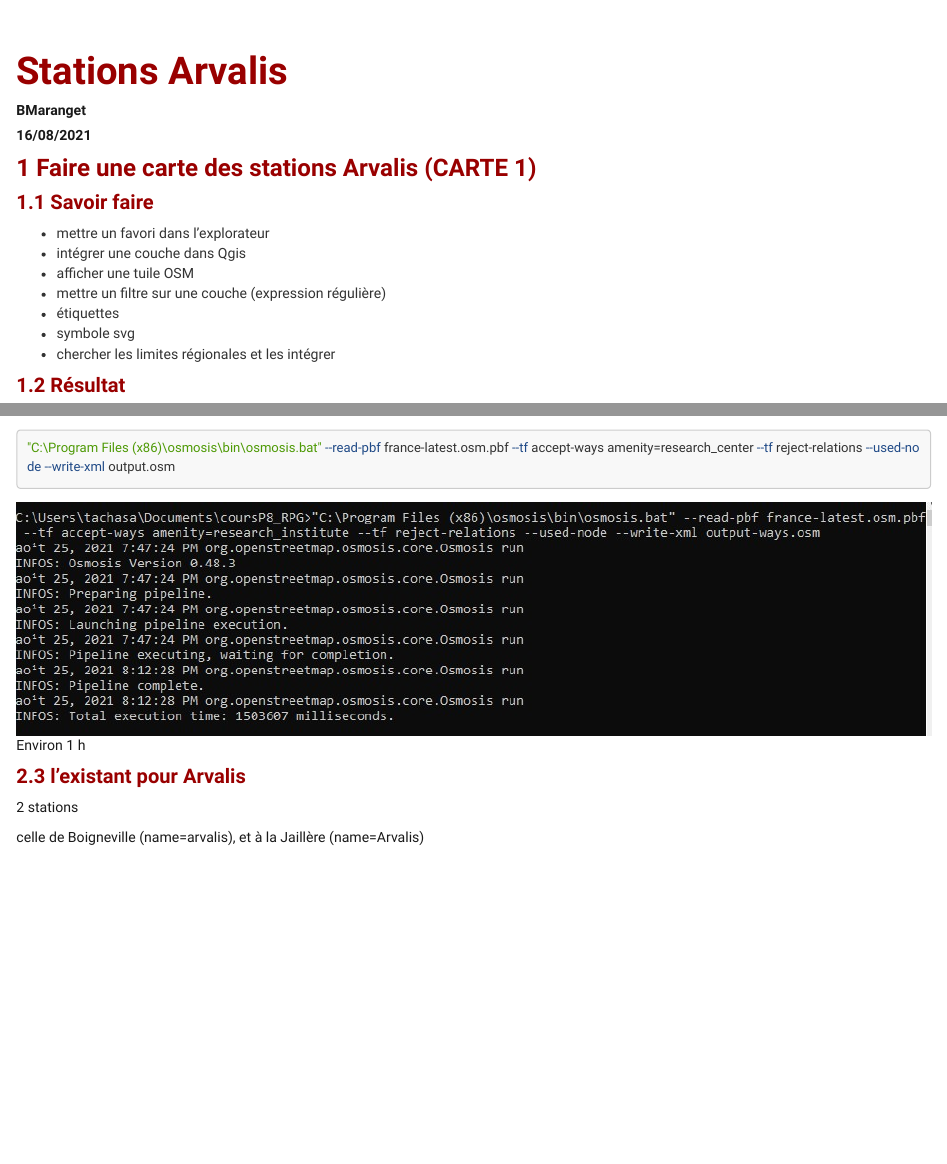
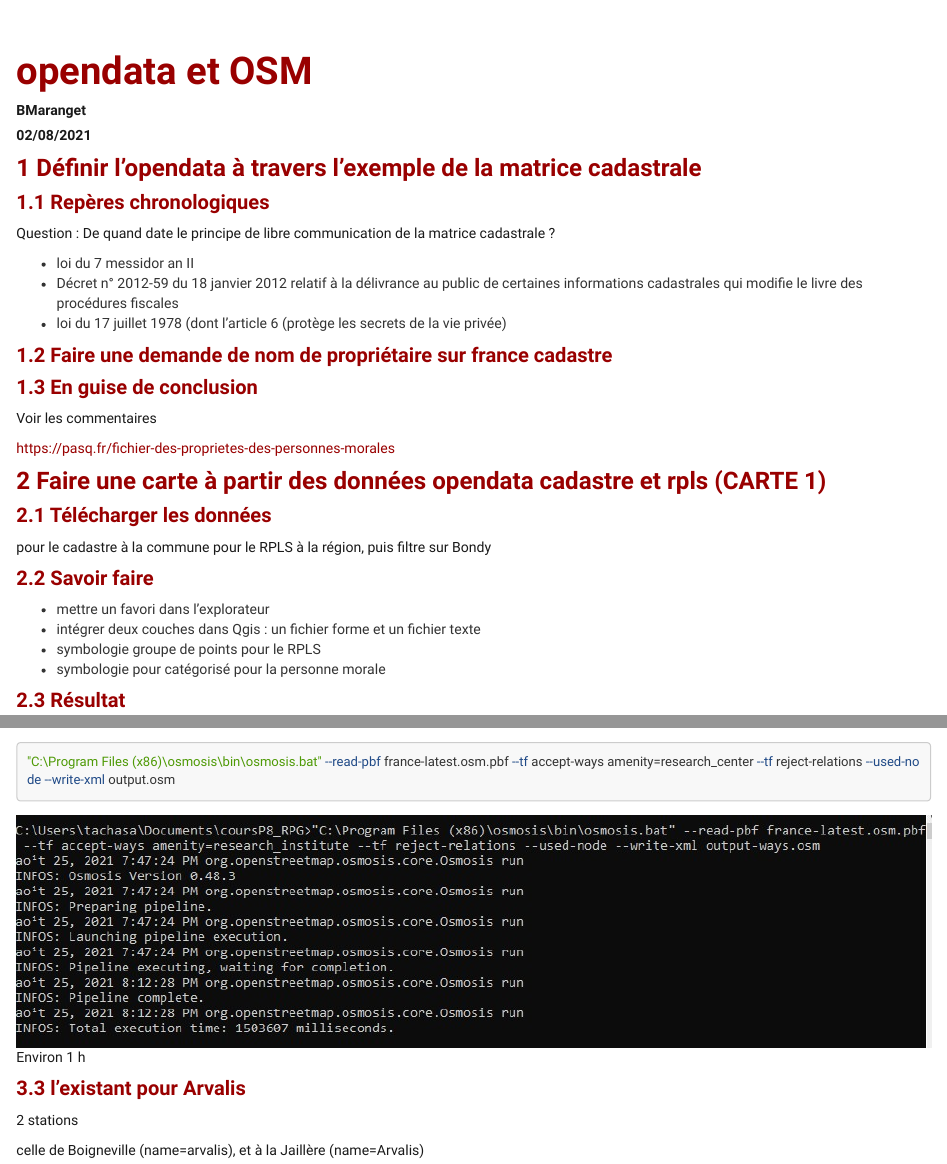
Before and after one commit to beababa/coursP8, an R Markdown document (jour1.Rmd): the page in a window 1100 px wide, from its top, and a second part further down, joined at a grey line. Rendered offline with R 4.5, knitr and Pandoc, with nearby package versions; long lines of code are wrapped.

Commit message:
neau cours 2023

````diff
--- a/jour1.Rmd
+++ b/jour1.Rmd
@@ -1,7 +1,7 @@
 ---
-title: "Stations Arvalis"
+title: "opendata et OSM"
 author: "BMaranget"
-date: "16/08/2021"
+date: "02/08/2021"
 output: html_document
 ---
 
@@ -9,16 +9,42 @@
 knitr::opts_chunk$set(echo = TRUE)
 ```
 
-# Faire une carte des stations Arvalis (CARTE 1)
+# Définir l'opendata à travers l'exemple de la matrice cadastrale
+
+
+## Repères chronologiques
+
+Question : De quand date le principe de libre communication de la matrice cadastrale ?
+
+* loi du 7 messidor an II
+* Décret n° 2012-59 du 18 janvier 2012 relatif à la délivrance au public de certaines informations cadastrales qui modifie le livre des procédures fiscales
+*	loi du 17 juillet 1978 (dont l’article 6 (protège les secrets de la vie privée)
+
+
+## Faire une demande de nom de propriétaire sur france cadastre
+
+
+## En guise de conclusion
+
+Voir les commentaires
+
+https://pasq.fr/fichier-des-proprietes-des-personnes-morales
+
+# Faire une carte à partir des données opendata cadastre et rpls (CARTE 1)
+
+## Télécharger les données
+
+pour le cadastre à la commune
+pour le RPLS à la région, puis filtre sur Bondy
+
+
+
 
 ## Savoir faire
 - mettre un favori dans l'explorateur
-- intégrer une couche dans Qgis
-- afficher une tuile OSM
-- mettre un filtre sur une couche (expression régulière)
-- étiquettes
-- symbole svg
-- chercher les limites régionales et les intégrer
+- intégrer deux couches dans Qgis : un fichier forme et un fichier texte
+- symbologie groupe de points pour le RPLS
+- symbologie pour catégorisé pour la personne morale
 
 
 ## Résultat
````
Also changed, not shown: intro.Rmd (+5 -6 lines), data/research_institute.geojson (deleted), data/rpgBoigneville.geojson (deleted), data/station.dbf (deleted), data/station.prj (deleted), data/station.shp (deleted), data/station.shx (deleted), data/stations.dbf (deleted), data/stations.geojson (deleted), data/stations2.geojson (deleted), data/tampons10km.geojson (deleted), 6 other files.
